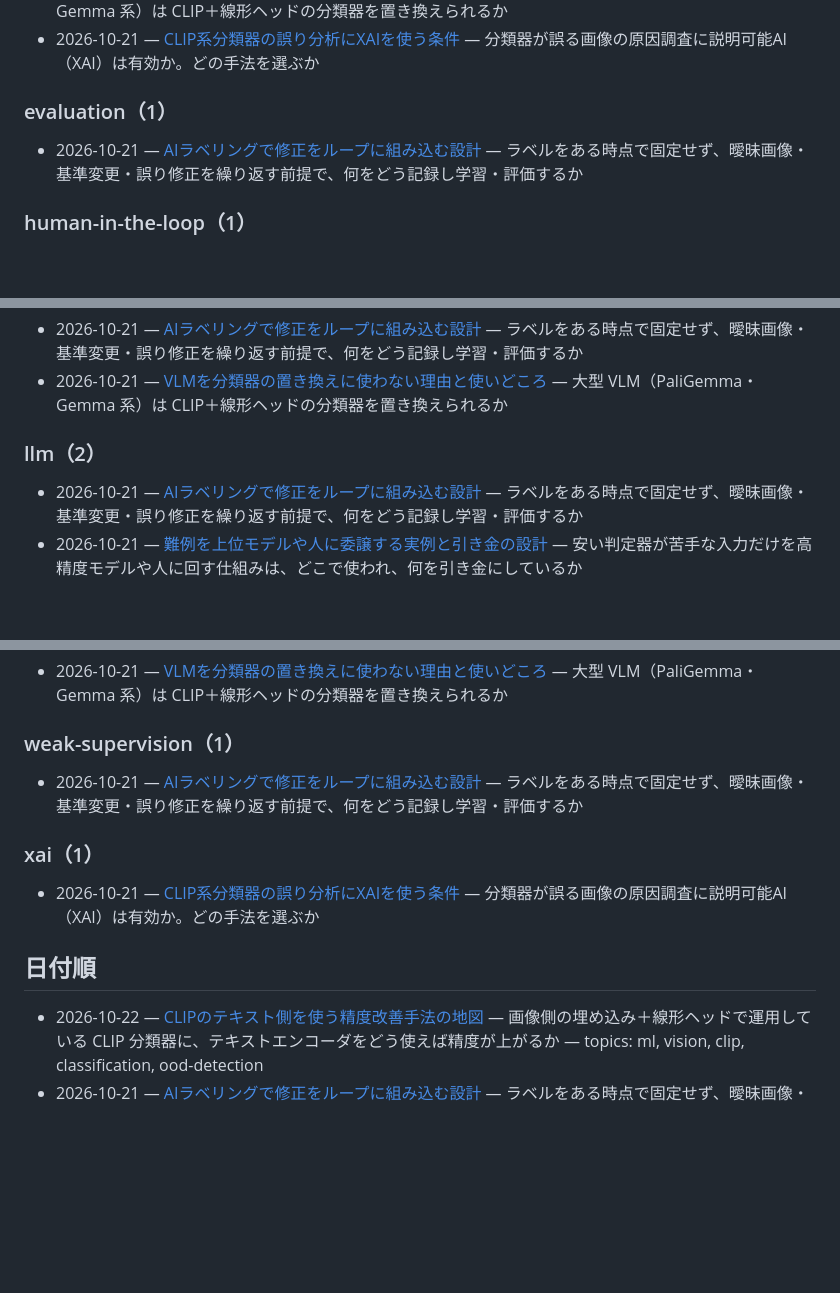
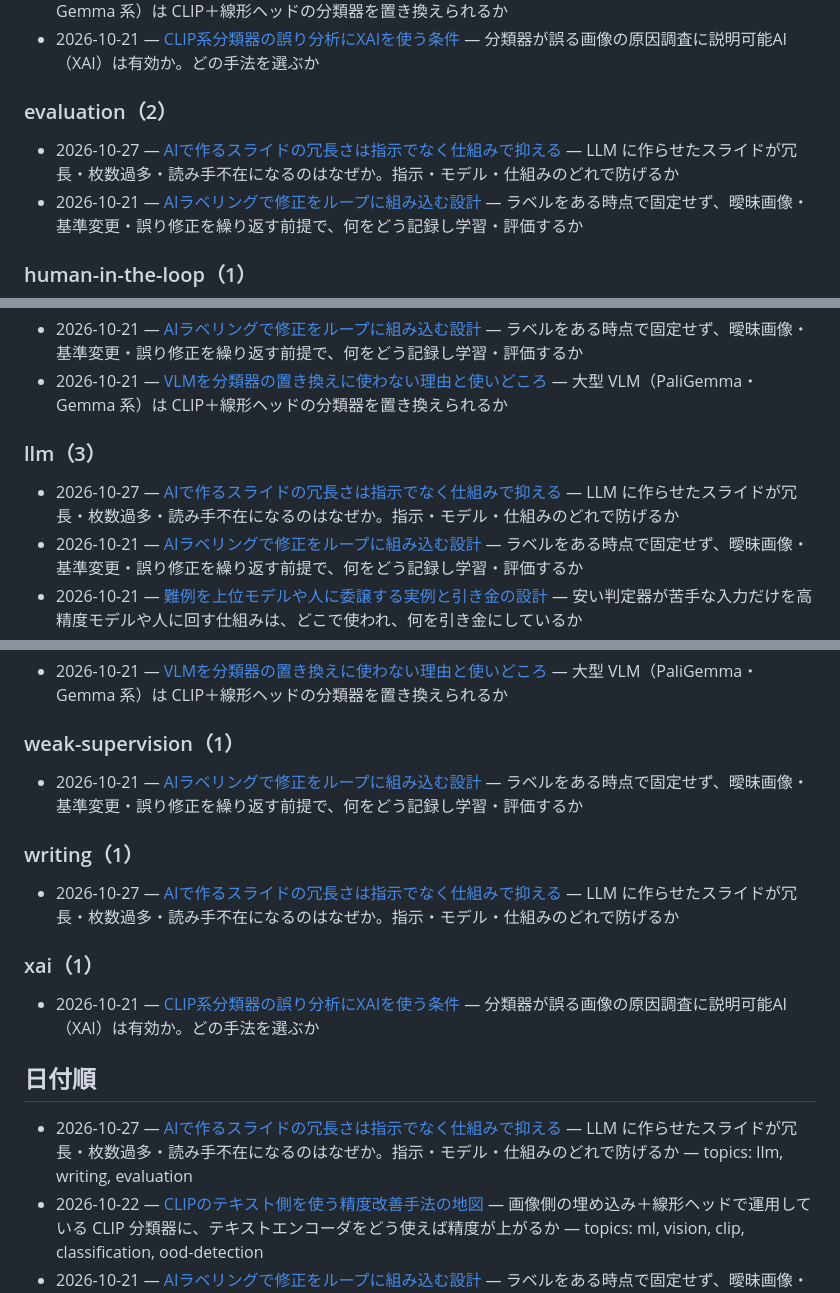
Before and after one commit to spin-glass/lab-research-notes, a Markdown page: INDEX.md, 3 parts joined by grey strips. GitHub-like rendering; blank space fills up the shorter version.

Commit message:
note: AIで作るスライドの冗長さは指示でなく仕組みで抑える
Co-Authored-By: Claude Opus 5.5 <noreply@anthropic.com>

```diff
--- a/INDEX.md
+++ b/INDEX.md
@@ -20,8 +20,9 @@
 - 2026-10-21 — [VLMを分類器の置き換えに使わない理由と使いどころ](notes/2026-10-21-vlm-as-classifier-vs-labeler.md) — 大型 VLM（PaliGemma・Gemma 系）は CLIP＋線形ヘッドの分類器を置き換えられるか
 - 2026-10-21 — [CLIP系分類器の誤り分析にXAIを使う条件](notes/2026-10-21-xai-for-clip-error-analysis.md) — 分類器が誤る画像の原因調査に説明可能AI（XAI）は有効か。どの手法を選ぶか
 
-### evaluation（1）
+### evaluation（2）
 
+- 2026-10-27 — [AIで作るスライドの冗長さは指示でなく仕組みで抑える](notes/2026-10-27-ai-slides-verbosity-structure.md) — LLM に作らせたスライドが冗長・枚数過多・読み手不在になるのはなぜか。指示・モデル・仕組みのどれで防げるか
 - 2026-10-21 — [AIラベリングで修正をループに組み込む設計](notes/2026-10-21-ai-labeling-revision-loop.md) — ラベルをある時点で固定せず、曖昧画像・基準変更・誤り修正を繰り返す前提で、何をどう記録し学習・評価するか
 
 ### human-in-the-loop（1）
@@ -33,8 +34,9 @@
 - 2026-10-21 — [AIラベリングで修正をループに組み込む設計](notes/2026-10-21-ai-labeling-revision-loop.md) — ラベルをある時点で固定せず、曖昧画像・基準変更・誤り修正を繰り返す前提で、何をどう記録し学習・評価するか
 - 2026-10-21 — [VLMを分類器の置き換えに使わない理由と使いどころ](notes/2026-10-21-vlm-as-classifier-vs-labeler.md) — 大型 VLM（PaliGemma・Gemma 系）は CLIP＋線形ヘッドの分類器を置き換えられるか
 
-### llm（2）
+### llm（3）
 
+- 2026-10-27 — [AIで作るスライドの冗長さは指示でなく仕組みで抑える](notes/2026-10-27-ai-slides-verbosity-structure.md) — LLM に作らせたスライドが冗長・枚数過多・読み手不在になるのはなぜか。指示・モデル・仕組みのどれで防げるか
 - 2026-10-21 — [AIラベリングで修正をループに組み込む設計](notes/2026-10-21-ai-labeling-revision-loop.md) — ラベルをある時点で固定せず、曖昧画像・基準変更・誤り修正を繰り返す前提で、何をどう記録し学習・評価するか
 - 2026-10-21 — [難例を上位モデルや人に委譲する実例と引き金の設計](notes/2026-10-21-deferral-to-stronger-model.md) — 安い判定器が苦手な入力だけを高精度モデルや人に回す仕組みは、どこで使われ、何を引き金にしているか
 
@@ -64,12 +66,17 @@
 
 - 2026-10-21 — [AIラベリングで修正をループに組み込む設計](notes/2026-10-21-ai-labeling-revision-loop.md) — ラベルをある時点で固定せず、曖昧画像・基準変更・誤り修正を繰り返す前提で、何をどう記録し学習・評価するか
 
+### writing（1）
+
+- 2026-10-27 — [AIで作るスライドの冗長さは指示でなく仕組みで抑える](notes/2026-10-27-ai-slides-verbosity-structure.md) — LLM に作らせたスライドが冗長・枚数過多・読み手不在になるのはなぜか。指示・モデル・仕組みのどれで防げるか
+
 ### xai（1）
 
 - 2026-10-21 — [CLIP系分類器の誤り分析にXAIを使う条件](notes/2026-10-21-xai-for-clip-error-analysis.md) — 分類器が誤る画像の原因調査に説明可能AI（XAI）は有効か。どの手法を選ぶか
 
 ## 日付順
 
+- 2026-10-27 — [AIで作るスライドの冗長さは指示でなく仕組みで抑える](notes/2026-10-27-ai-slides-verbosity-structure.md) — LLM に作らせたスライドが冗長・枚数過多・読み手不在になるのはなぜか。指示・モデル・仕組みのどれで防げるか — topics: llm, writing, evaluation
 - 2026-10-22 — [CLIPのテキスト側を使う精度改善手法の地図](notes/2026-10-22-clip-text-side-methods.md) — 画像側の埋め込み＋線形ヘッドで運用している CLIP 分類器に、テキストエンコーダをどう使えば精度が上がるか — topics: ml, vision, clip, classification, ood-detection
 - 2026-10-21 — [AIラベリングで修正をループに組み込む設計](notes/2026-10-21-ai-labeling-revision-loop.md) — ラベルをある時点で固定せず、曖昧画像・基準変更・誤り修正を繰り返す前提で、何をどう記録し学習・評価するか — topics: ml, labeling, weak-supervision, evaluation, llm
 - 2026-10-21 — [難例を上位モデルや人に委譲する実例と引き金の設計](notes/2026-10-21-deferral-to-stronger-model.md) — 安い判定器が苦手な入力だけを高精度モデルや人に回す仕組みは、どこで使われ、何を引き金にしているか — topics: ml, classification, cascade, human-in-the-loop, llm
```
Also changed, not shown: other parts of INDEX.md (+1 -1 lines), notes/2026-10-27-ai-slides-verbosity-structure.md (added, +77 -0 lines).
